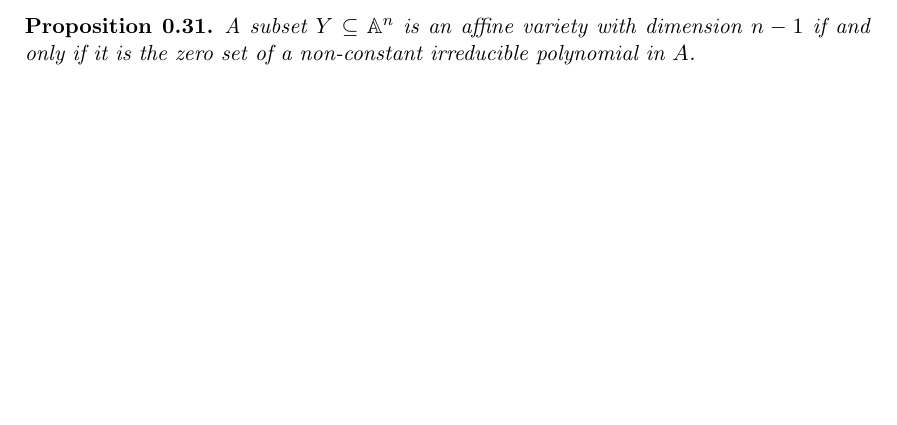
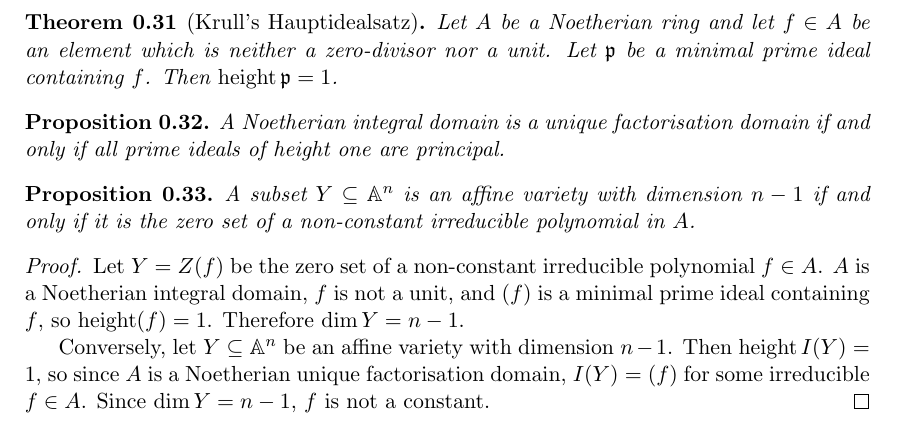
Before and after one commit to akshaypopat/Latex, a LaTeX document (Algebraic Geometry/Notes/affine_varieties.tex): part of page 4 of 4 before the commit and part of page 5 of 5 after it, cut at the place of the change, the shorter picture padded with empty space. Compiled offline with pdfLaTeX.

Commit message:
edited affine variety notes

```diff
--- a/Algebraic Geometry/Notes/affine_varieties.tex
+++ b/Algebraic Geometry/Notes/affine_varieties.tex
@@ -232,7 +232,20 @@ We fix an algebraically closed field $k$ which we work over for the entirety of
     We know $\dim \mathbb{A}^n = \dim A(\mathbb{A}^n)$. Since $A(\mathbb{A}^n) = A$, which is an integral domain and a finitely generated $k$-algebra, we can apply (i) of the theorem along with the proposition to deduce the result.
   \end{proof}
 
+  \begin{theorem}[Krull's Hauptidealsatz]
+    Let \(A\) be a Noetherian ring and let \(f \in A\) be an element which is neither a zero-divisor nor a unit. Let \(\mathfrak{p}\) be a minimal prime ideal containing \(f\). Then \(\operatorname{height}\mathfrak{p} = 1\).
+  \end{theorem}
+
+  \begin{proposition}
+    A Noetherian integral domain is a unique factorisation domain if and only if all prime ideals of height one are principal.
+  \end{proposition}
+
   \begin{proposition}
     A subset $Y \subseteq \mathbb{A}^n$ is an affine variety with dimension $n-1$ if and only if it is the zero set of a non-constant irreducible polynomial in $A$.
   \end{proposition}
+  \begin{proof}
+    Let \(Y = Z(f)\) be the zero set of a non-constant irreducible polynomial \(f \in A\). \(A\) is a Noetherian integral domain, \(f\) is not a unit, and \((f)\) is a minimal prime ideal containing \(f\), so \(\operatorname{height}(f) = 1\). Therefore \(\dim Y = n - 1\).
+
+    Conversely, let \(Y \subseteq \mathbb{A}^n\) be an affine variety with dimension \(n - 1\). Then \(\operatorname{height}I(Y) = 1\), so since \(A\) is a Noetherian unique factorisation domain, \(I(Y) = (f)\) for some irreducible \(f \in A\). Since \(\dim Y = n-1\), \(f\) is not a constant.
+  \end{proof}
 \end{document}
```
Also changed, not shown: Algebraic Geometry/Notes/main.pdf.
